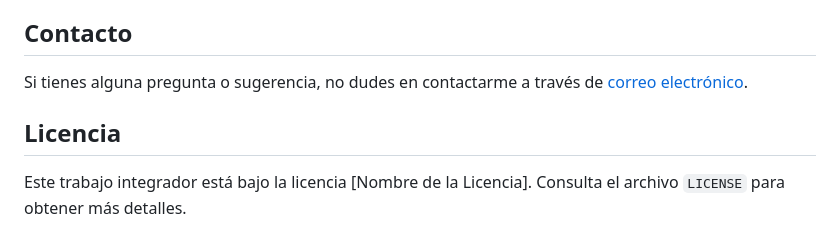
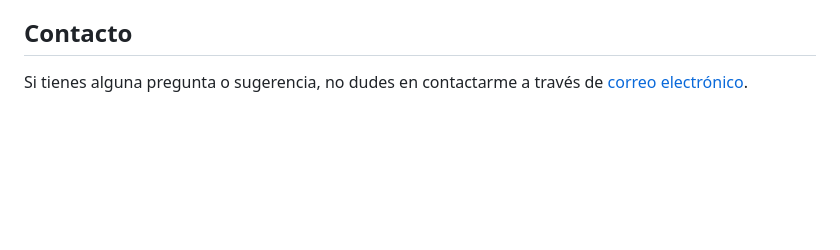
Before and after one commit to agustinsalum/flying-around-the-world, a Markdown page: README.md, the part around the change. GitHub-like rendering; blank space fills up the shorter version.

Commit message:
Actualizado readme

```diff
--- a/README.md
+++ b/README.md
@@ -66,7 +66,4 @@ El objetivo de este trabajo práctico es desarrollar una aplicación web que uti
 3. Sube el frontend a un hosting, por ejemplo, Netlify o GitHub Pages, siempre y cuando se realice en forma de microservicios.
 
 ## Contacto
-Si tienes alguna pregunta o sugerencia, no dudes en contactarme a través de [correo electrónico](mailto:agustinsalum92@hotmail.com).
-
-## Licencia
-Este trabajo integrador está bajo la licencia [Nombre de la Licencia]. Consulta el archivo `LICENSE` para obtener más detalles.
+Si tienes alguna pregunta o sugerencia, no dudes en contactarme a través de [correo electrónico](agustinsalum92@hotmail.com).
```
